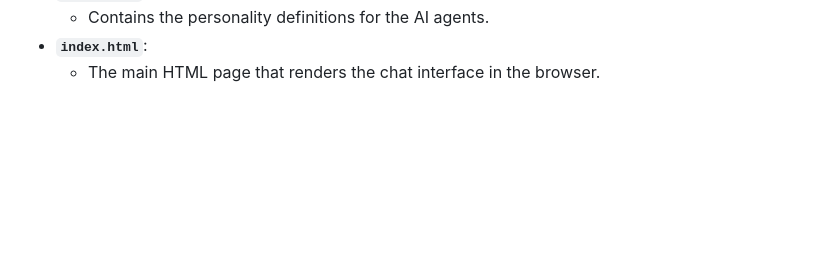
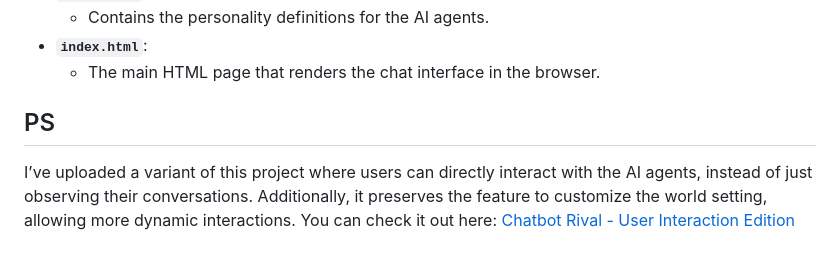
Before and after one commit to Raytengo/Chatbot-Rival, a Markdown page: README.md, the part around the change. GitHub-like rendering; blank space fills up the shorter version.

```diff
--- a/README.md
+++ b/README.md
@@ -54,3 +54,7 @@ An interactive web application where two AI models converse in a dynamic and cus
   - Contains the personality definitions for the AI agents.
 - **`index.html`**:
   - The main HTML page that renders the chat interface in the browser.
+
+## PS
+
+I’ve uploaded a variant of this project where users can directly interact with the AI agents, instead of just observing their conversations. Additionally, it preserves the feature to customize the world setting, allowing more dynamic interactions. You can check it out here: [Chatbot Rival - User Interaction Edition](https://github.com/Raytengo/Chatbot)
```
